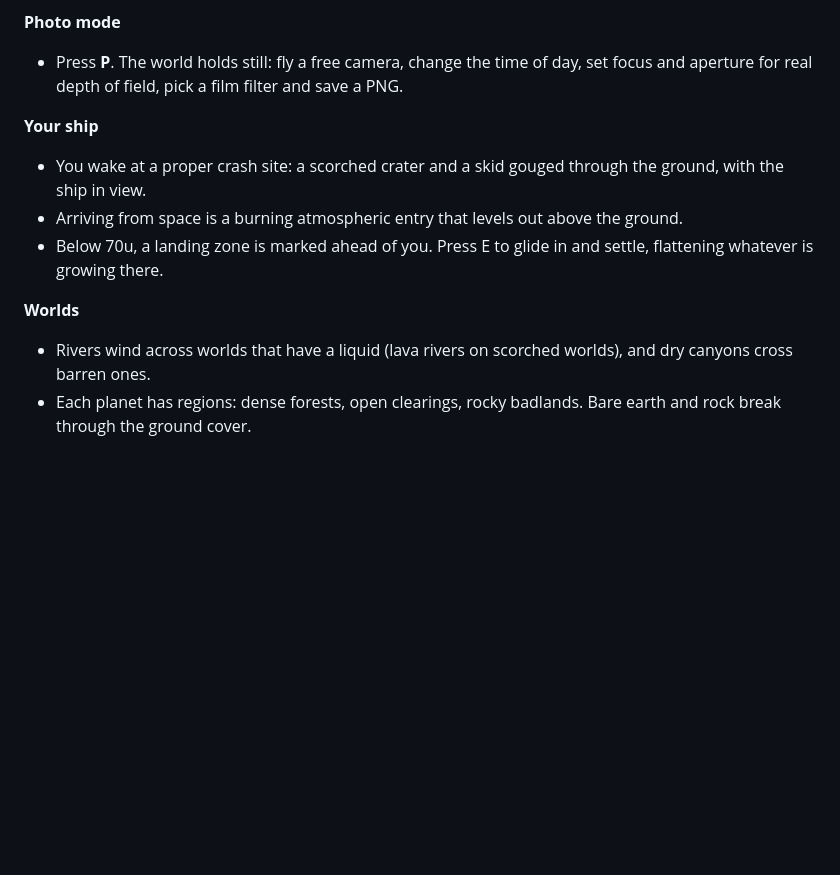
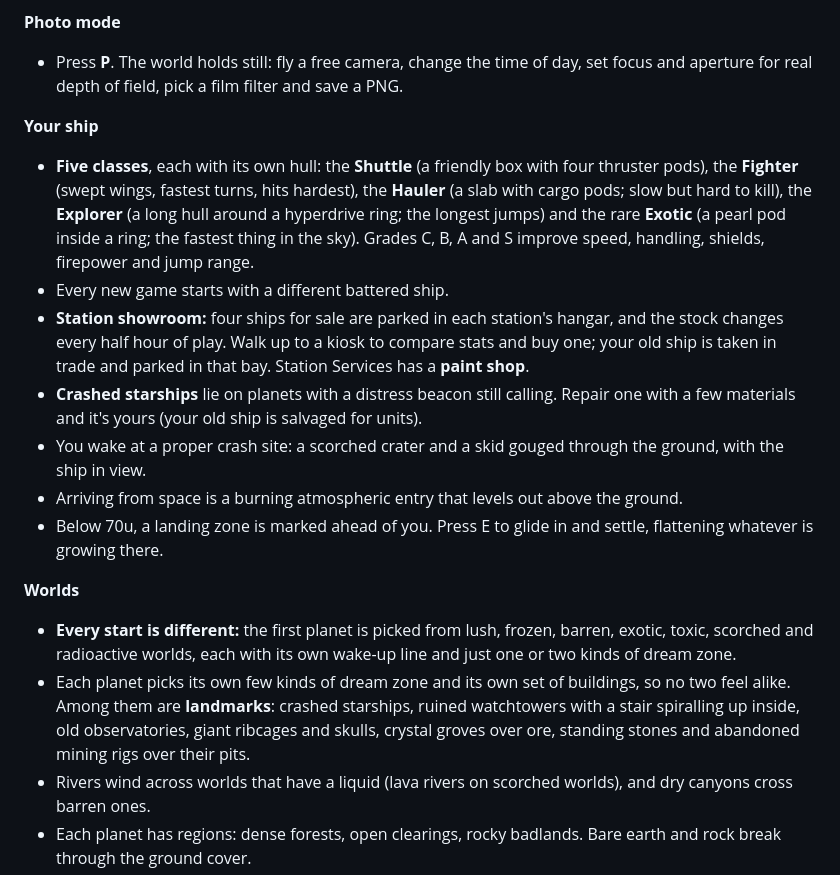
Before and after one commit to MI3312/Fable5.1, a Markdown page: README.md, the part around one of its changes. Drawn GitHub-style; blank space fills up the shorter version.

```diff
--- a/README.md
+++ b/README.md
@@ -188,11 +203,17 @@ where everyone is. Other players' ships, Roamers and fishing lines are drawn in
 - Press **P**. The world holds still: fly a free camera, change the time of day, set focus and aperture for real depth of field, pick a film filter and save a PNG.
 
 **Your ship**
+- **Five classes**, each with its own hull: the **Shuttle** (a friendly box with four thruster pods), the **Fighter** (swept wings, fastest turns, hits hardest), the **Hauler** (a slab with cargo pods; slow but hard to kill), the **Explorer** (a long hull around a hyperdrive ring; the longest jumps) and the rare **Exotic** (a pearl pod inside a ring; the fastest thing in the sky). Grades C, B, A and S improve speed, handling, shields, firepower and jump range.
+- Every new game starts with a different battered ship.
+- **Station showroom:** four ships for sale are parked in each station's hangar, and the stock changes every half hour of play. Walk up to a kiosk to compare stats and buy one; your old ship is taken in trade and parked in that bay. Station Services has a **paint shop**.
+- **Crashed starships** lie on planets with a distress beacon still calling. Repair one with a few materials and it's yours (your old ship is salvaged for units).
 - You wake at a proper crash site: a scorched crater and a skid gouged through the ground, with the ship in view.
 - Arriving from space is a burning atmospheric entry that levels out above the ground.
 - Below 70u, a landing zone is marked ahead of you. Press E to glide in and settle, flattening whatever is growing there.
 
 **Worlds**
+- **Every start is different:** the first planet is picked from lush, frozen, barren, exotic, toxic, scorched and radioactive worlds, each with its own wake-up line and just one or two kinds of dream zone.
+- Each planet picks its own few kinds of dream zone and its own set of buildings, so no two feel alike. Among them are **landmarks**: crashed starships, ruined watchtowers with a stair spiralling up inside, old observatories, giant ribcages and skulls, crystal groves over ore, standing stones and abandoned mining rigs over their pits.
 - Rivers wind across worlds that have a liquid (lava rivers on scorched worlds), and dry canyons cross barren ones.
 - Each planet has regions: dense forests, open clearings, rocky badlands. Bare earth and rock break through the ground cover.
 - Ruins of older buildings stand in the wild, sometimes with something left inside.
```
Also changed, not shown: other parts of README.md (+23 -8 lines), desktop/README.md (+6 -3 lines).
